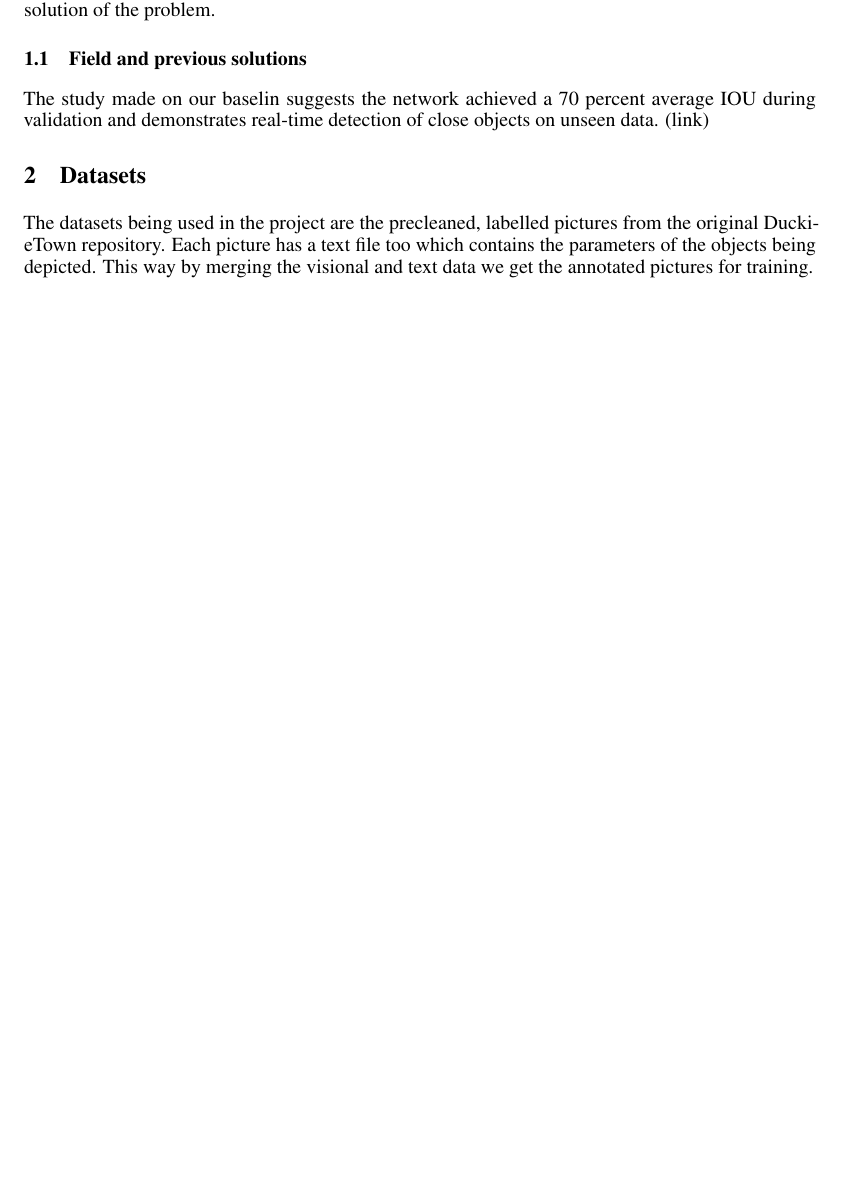
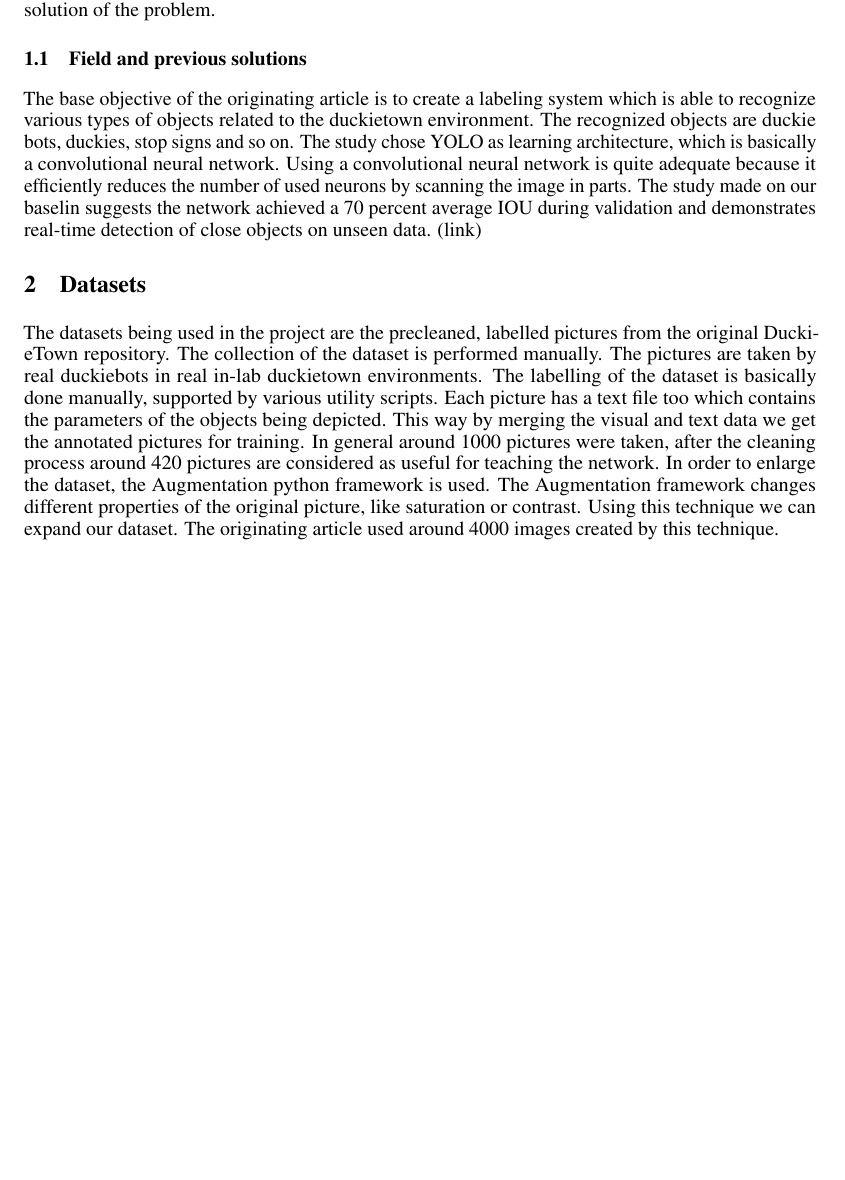
Before and after one commit to KisBak/DuckieTown_OD_Movidius, a LaTeX problem sheet (DuckTales_assignment.tex): part of page 2 of 2, cut so that both start at the same text, the shorter picture padded with empty space. Compiled offline with pdfLaTeX.

Commit message:
Elozetes-feltoltes

```diff
--- a/DuckTales_assignment.tex
+++ b/DuckTales_assignment.tex
@@ -50,14 +50,13 @@ In 2016 DuckieTown started as a class at MIT with the goal to introduce students
 \end{abstract}
 
 \section{Introduction}
-The following project is made as a team work assignment for the class Deep Learning in Practice with Python and LUA, autumn semester 2019. Our choice was the implementing of a DuckieTown agent which is able to detect specific objects in a well determined environment and uses an edge based accelerator for faster decision making progress.
-Our baseline was the excercise of the official Duckietown project documentation Unit B-5, which gives a YOLO based convolutional network as a solution of the problem.
+The following project is made as a team work assignment for the class Deep Learning in Practice with Python and LUA, autumn semester 2019. Our choice was the implementing of a DuckieTown agent which is able to detect specific objects in a well determined environment and uses an edge based accelerator for faster decision making progress. Our baseline was the excercise of the official Duckietown project documentation Unit B-5, which gives a YOLO based convolutional network as a solution of the problem.
 
 \subsection{Field and previous solutions}
-The study made on our baselin suggests the network achieved a 70 percent average IOU during validation and demonstrates real-time detection of close objects on unseen data. (link)
+The base objective of the originating article is to create a labeling system which is able to recognize various types of objects related to the duckietown environment. The recognized objects are duckie bots, duckies, stop signs and so on. The study chose YOLO as learning architecture, which is basically a convolutional neural network. Using a convolutional neural network is quite adequate because it efficiently reduces the number of used neurons by scanning the image in parts. The study made on our baselin suggests the network achieved a 70 percent average IOU during validation and demonstrates real-time detection of close objects on unseen data. (link)
 
 \section{Datasets}
-The datasets being used in the project are the precleaned, labelled pictures from the original DuckieTown repository. Each picture has a text file too which contains the parameters of the objects being depicted. This way by merging the visional and text data we get the annotated pictures for training.
 
+The datasets being used in the project are the precleaned, labelled pictures from the original DuckieTown repository. The collection of the dataset is performed manually. The pictures are taken by real duckiebots in real in-lab duckietown environments. The labelling of the dataset is basically done manually, supported by various utility scripts. Each picture has a text file too which contains the parameters of the objects being depicted. This way by merging the visual and text data we get the annotated pictures for training. In general around 1000 pictures were taken, after the cleaning process around 420 pictures are considered as useful for teaching the network. In order to enlarge the dataset, the Augmentation python framework is used. The Augmentation framework changes different properties of the original picture, like saturation or contrast. Using this technique we can expand our dataset. The originating article used around 4000 images created by this technique.
 
 \end{document}
```
